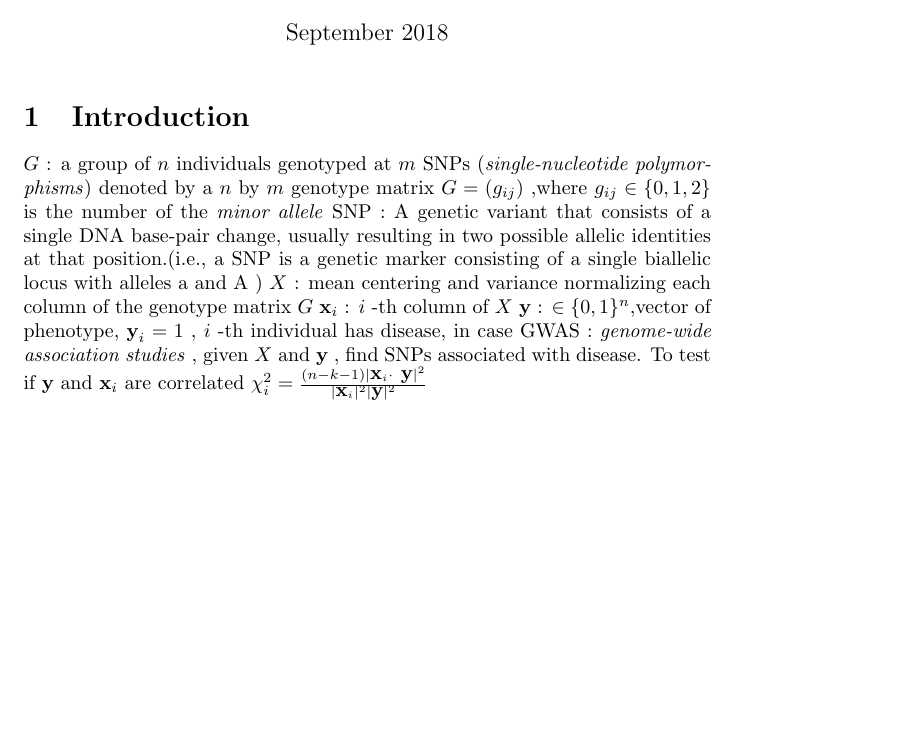
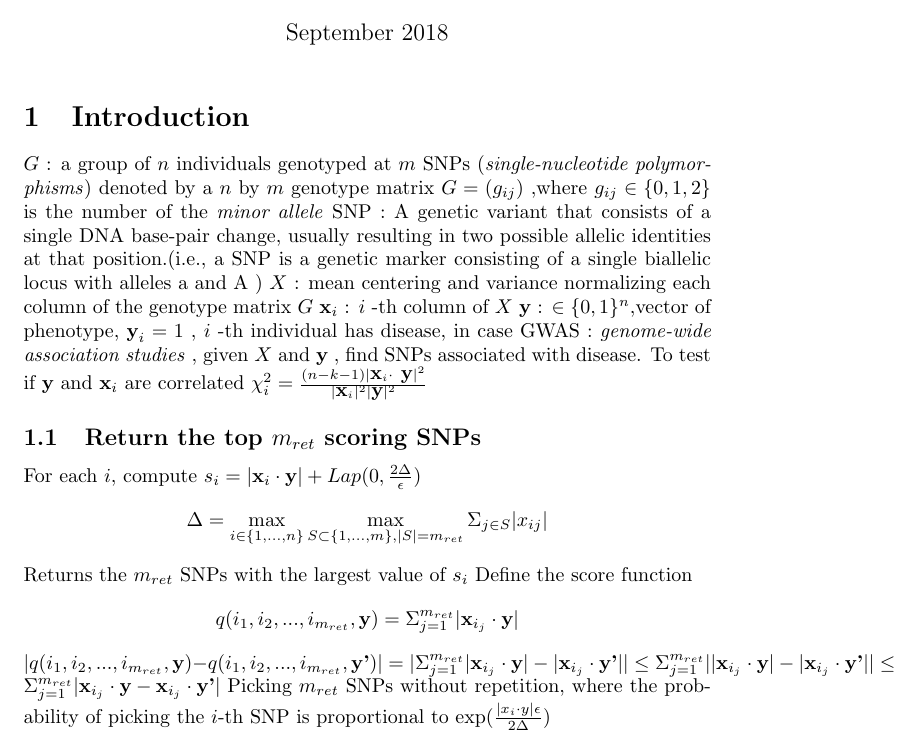
Before and after one commit to keyianpai/gwas-group-meeting1, a LaTeX document (main.tex): part of the page, cut so that both start at the same text, the shorter picture padded with empty space. Compiled offline with pdfLaTeX.

Commit message:
math symbol

```diff
--- a/main.tex
+++ b/main.tex
@@ -17,4 +17,15 @@
  \(\textbf{y}\) : \(\in \{0,1\}^n\),vector of phenotype, \(\textbf{y}_i =1\) , \(i\) -th individual has disease, in case
  GWAS : \textit{genome-wide association studies} , given \(X\) and \(\textbf{y}\) , find SNPs associated with disease. To test if  \(\textbf{y}\) and  \(\textbf{x}_i\) are correlated
 \(\chi^2_i=\frac{(n-k-1)|\textbf{x}_i\cdot\textbf{ y}|^2}{|\textbf{x}_i|^2|\textbf{y}|^2}\)
+
+\subsection{Return the top \(m_{ret}\) scoring SNPs}
+For each $i$, compute $s_i=|\textbf{x}_i\cdot \textbf{y}|+Lap(0,\frac{2\Delta}{\epsilon})$
+\[\Delta=\max_{i\in \{1,...,n\}}\max_{S\subset \{1,...,m\},|S|=m_{ret}}\Sigma_{j\in S}{|x_{ij}|}\]
+Returns the $m_{ret}$ SNPs with the largest value of $s_i$
+Define the score function
+$$q(i_1,i_2,...,i_{m_{ret}},\textbf{y})=\Sigma_{j=1}^{m_{ret}}{|\textbf{x}_{i_j}\cdot \textbf{y}|}$$
+$|q(i_1,i_2,...,i_{m_{ret}},\textbf{y})-q(i_1,i_2,...,i_{m_{ret}},\textbf{y'})|=|\Sigma_{j=1}^{m_{ret}}{|\textbf{x}_{i_j}\cdot \textbf{y}|-|\textbf{x}_{i_j}\cdot \textbf{y'}|}|\leq\Sigma_{j=1}^{m_{ret}}{||\textbf{x}_{i_j}\cdot \textbf{y}|-|\textbf{x}_{i_j}\cdot \textbf{y'}||}\leq \Sigma_{j=1}^{m_{ret}}{|\textbf{x}_{i_j}\cdot \textbf{y}-\textbf{x}_{i_j}\cdot \textbf{y'}|}$
+Picking $m_{ret}$ SNPs without repetition, where the probability of picking the $i$-th SNP is proportional
+to $\exp(\frac{|x_i\cdot y|\epsilon}{2\Delta})$
+
 \end{document}
```
